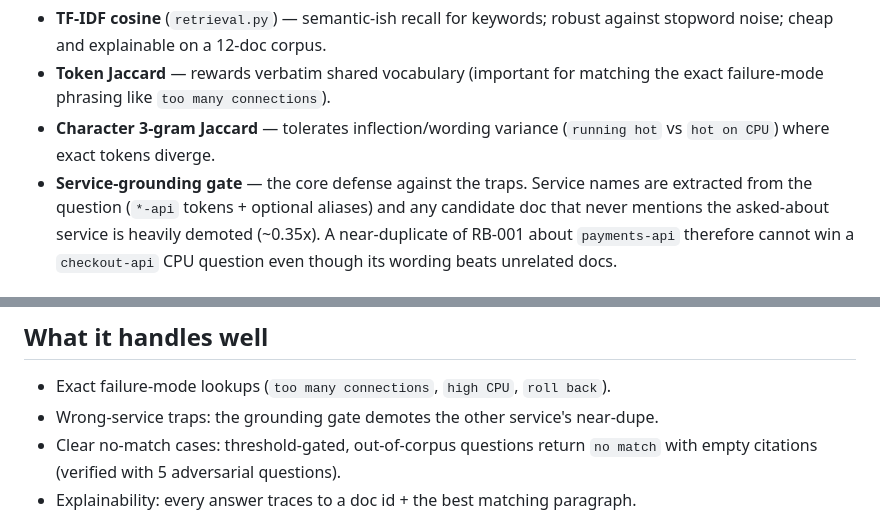
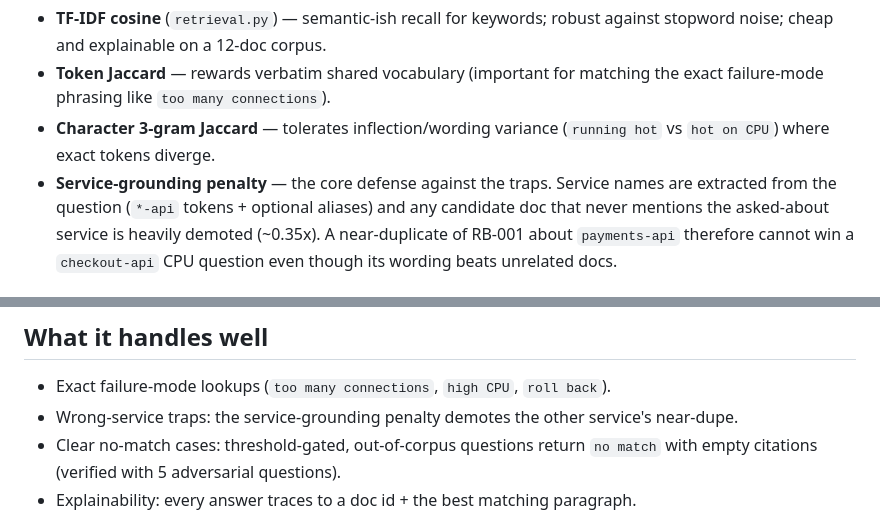
Before and after one commit to rttss-sahil/cloudtechner-agent-exercise, a Markdown page: WRITEUP.md, 2 parts joined by grey strips. Drawn GitHub-style.

Commit message:
Docs: 'service-grounding gate' -> 'service-grounding penalty' in WRITEUP

```diff
--- a/WRITEUP.md
+++ b/WRITEUP.md
@@ -23,7 +23,7 @@ This is fundamentally a **retrieval precision** problem, not a generation proble
   the exact failure-mode phrasing like `too many connections`).
 - **Character 3-gram Jaccard** — tolerates inflection/wording variance
   (`running hot` vs `hot on CPU`) where exact tokens diverge.
-- **Service-grounding gate** — the core defense against the traps. Service names
+- **Service-grounding penalty** — the core defense against the traps. Service names
   are extracted from the question (`*-api` tokens + optional aliases) and any
   candidate doc that never mentions the asked-about service is heavily demoted
   (~0.35x). A near-duplicate of RB-001 about `payments-api` therefore cannot win
@@ -48,7 +48,7 @@ is deterministic: same question → same result, reproducible harness.
 ## What it handles well
 
 - Exact failure-mode lookups (`too many connections`, `high CPU`, `roll back`).
-- Wrong-service traps: the grounding gate demotes the other service's near-dupe.
+- Wrong-service traps: the service-grounding penalty demotes the other service's near-dupe.
 - Clear no-match cases: threshold-gated, out-of-corpus questions return
   `no match` with empty citations (verified with 5 adversarial questions).
 - Explainability: every answer traces to a doc id + the best matching paragraph.
```
